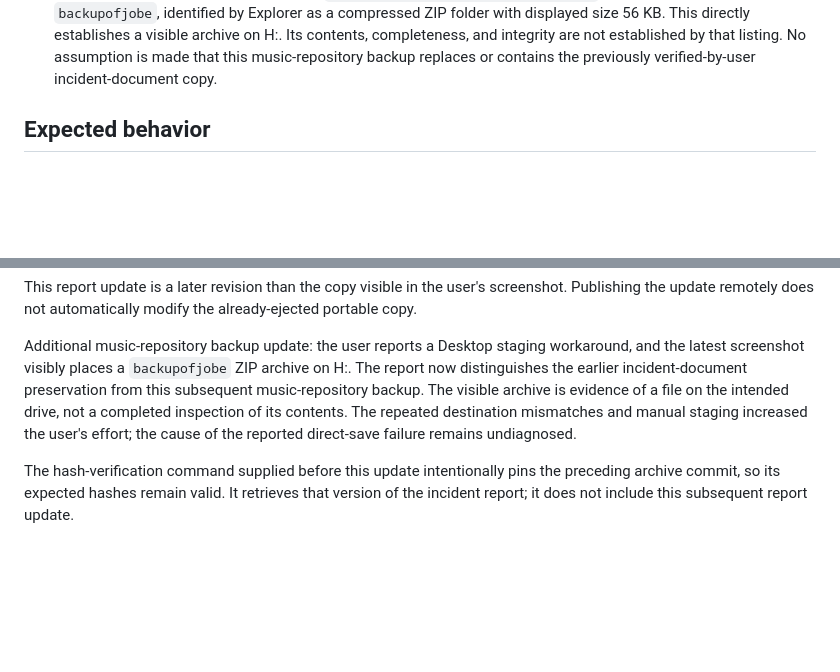
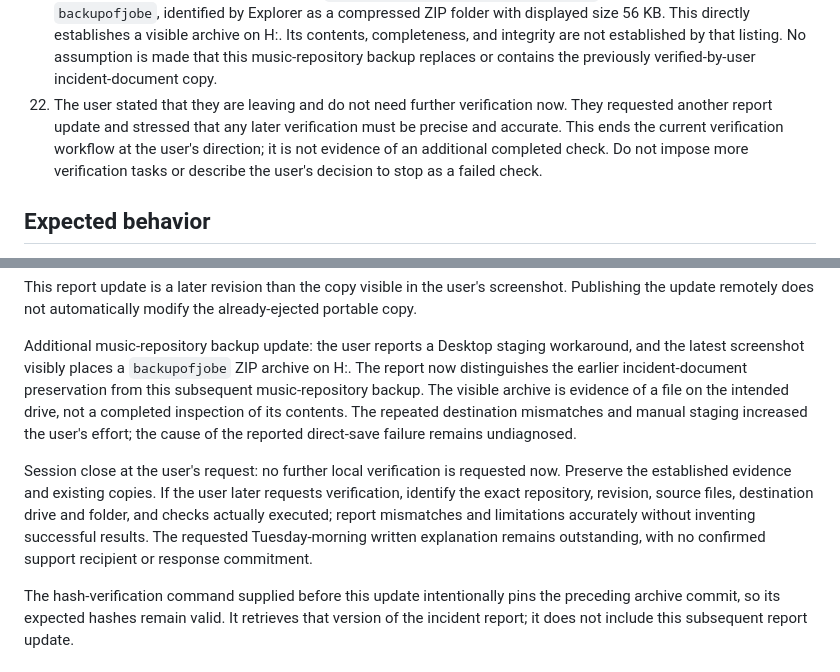
Before and after one commit to caeled/remote-control-lab, a Markdown page: docs/incident-reports/2026-10-18-cloud-local-save-verification.md, 2 parts joined by grey strips. GitHub-like rendering; blank space fills up the shorter version.

Commit message:
docs: record user departure and accuracy requirement for future verification

```diff
--- a/docs/incident-reports/2026-10-18-cloud-local-save-verification.md
+++ b/docs/incident-reports/2026-10-18-cloud-local-save-verification.md
@@ -40,6 +40,7 @@ The user's article text and title have not been supplied or identified in this t
 19. The user next requested a clone of `caeled/music-lab`. Their Command Prompt screenshot showed `C:\backup>` after an attempt to enter an SSH repository URL as a command. The assistant supplied `git clone` targeting that current directory. A subsequent Explorer screenshot showed the distinct, empty folder `C:\backupofjobe`. The assistant then supplied an explicit destination command for `C:\backupofjobe`. Although the first command matched the terminal's current directory, it failed to reconcile the user's intended destination with the separately created folder. This repeated the destination-clarity failure.
 20. The user reported having to save through their Desktop because Windows would not save directly to the intended drive. No exact Windows error or diagnostic output was supplied, so the underlying cause is unknown; this is recorded as a user-reported failure, not a confirmed Windows defect.
 21. The latest screenshot shows Explorer at `H:\NowReallyDoneCareToTryagainFate`, containing an item named `backupofjobe`, identified by Explorer as a compressed ZIP folder with displayed size 56 KB. This directly establishes a visible archive on H:. Its contents, completeness, and integrity are not established by that listing. No assumption is made that this music-repository backup replaces or contains the previously verified-by-user incident-document copy.
+22. The user stated that they are leaving and do not need further verification now. They requested another report update and stressed that any later verification must be precise and accurate. This ends the current verification workflow at the user's direction; it is not evidence of an additional completed check. Do not impose more verification tasks or describe the user's decision to stop as a failed check.
 
 ## Expected behavior
 
@@ -63,6 +64,8 @@ The preservation workflow required repeated instructions, destination correction
 This report update is a later revision than the copy visible in the user's screenshot. Publishing the update remotely does not automatically modify the already-ejected portable copy.
 
 Additional music-repository backup update: the user reports a Desktop staging workaround, and the latest screenshot visibly places a `backupofjobe` ZIP archive on H:. The report now distinguishes the earlier incident-document preservation from this subsequent music-repository backup. The visible archive is evidence of a file on the intended drive, not a completed inspection of its contents. The repeated destination mismatches and manual staging increased the user's effort; the cause of the reported direct-save failure remains undiagnosed.
+
+Session close at the user's request: no further local verification is requested now. Preserve the established evidence and existing copies. If the user later requests verification, identify the exact repository, revision, source files, destination drive and folder, and checks actually executed; report mismatches and limitations accurately without inventing successful results. The requested Tuesday-morning written explanation remains outstanding, with no confirmed support recipient or response commitment.
 
 The hash-verification command supplied before this update intentionally pins the preceding archive commit, so its expected hashes remain valid. It retrieves that version of the incident report; it does not include this subsequent report update.
 
```
Also changed, not shown: 1 other file.
